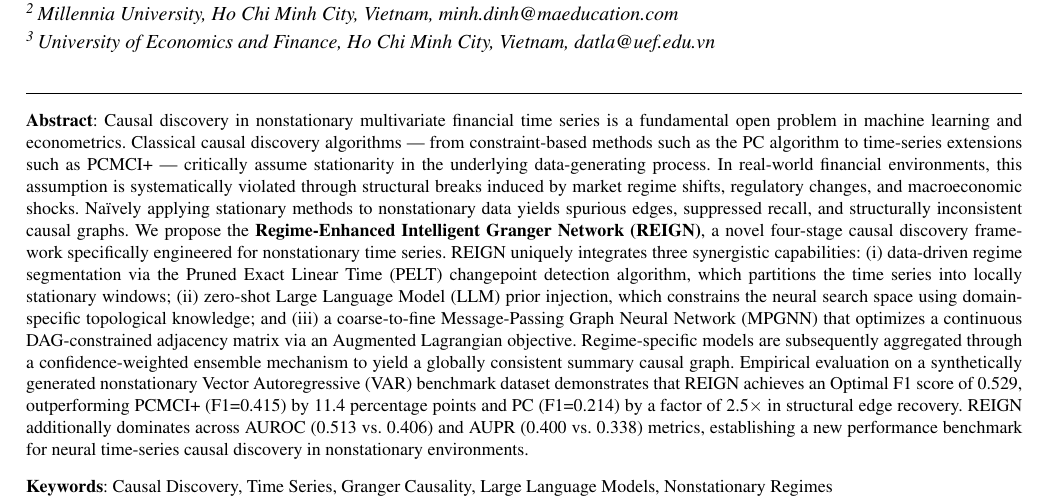
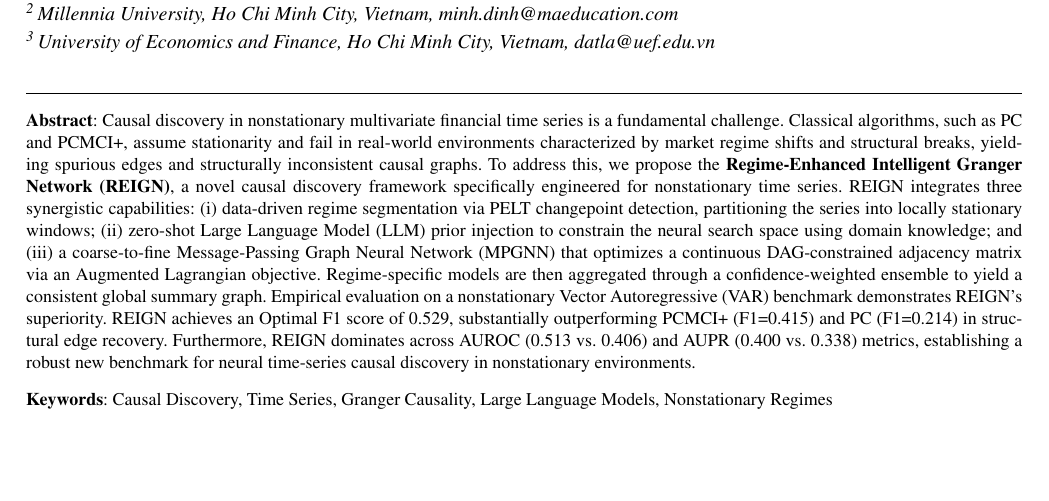
Before and after one commit to vinhqdang/REIGN_Regime-Enhanced-Intelligent-Granger-Network, a LaTeX document (manuscripts/main.tex): part of page 1 of 14, cut so that both start at the same text, the shorter picture padded with empty space. Compiled offline with pdfLaTeX.

Commit message:
Shorten abstract to ~200 words and apply bibliography updates

```diff
--- a/manuscripts/main.tex
+++ b/manuscripts/main.tex
@@ -73,7 +73,7 @@
 \affil{University of Economics and Finance, Ho Chi Minh City, Vietnam, \email{datla@uef.edu.vn}}
 
 \begin{abstract}
-Causal discovery in nonstationary multivariate financial time series is a fundamental open problem in machine learning and econometrics. Classical causal discovery algorithms — from constraint-based methods such as the PC algorithm to time-series extensions such as PCMCI+ — critically assume stationarity in the underlying data-generating process. In real-world financial environments, this assumption is systematically violated through structural breaks induced by market regime shifts, regulatory changes, and macroeconomic shocks. Naïvely applying stationary methods to nonstationary data yields spurious edges, suppressed recall, and structurally inconsistent causal graphs. We propose the \textbf{Regime-Enhanced Intelligent Granger Network (REIGN)}, a novel four-stage causal discovery framework specifically engineered for nonstationary time series. REIGN uniquely integrates three synergistic capabilities: (i) data-driven regime segmentation via the Pruned Exact Linear Time (PELT) changepoint detection algorithm, which partitions the time series into locally stationary windows; (ii) zero-shot Large Language Model (LLM) prior injection, which constrains the neural search space using domain-specific topological knowledge; and (iii) a coarse-to-fine Message-Passing Graph Neural Network (MPGNN) that optimizes a continuous DAG-constrained adjacency matrix via an Augmented Lagrangian objective. Regime-specific models are subsequently aggregated through a confidence-weighted ensemble mechanism to yield a globally consistent summary causal graph. Empirical evaluation on a synthetically generated nonstationary Vector Autoregressive (VAR) benchmark dataset demonstrates that REIGN achieves an Optimal F1 score of 0.529, outperforming PCMCI+ (F1=0.415) by 11.4 percentage points and PC (F1=0.214) by a factor of 2.5$\times$ in structural edge recovery. REIGN additionally dominates across AUROC (0.513 vs.\ 0.406) and AUPR (0.400 vs.\ 0.338) metrics, establishing a new performance benchmark for neural time-series causal discovery in nonstationary environments.
+Causal discovery in nonstationary multivariate financial time series is a fundamental challenge. Classical algorithms, such as PC and PCMCI+, assume stationarity and fail in real-world environments characterized by market regime shifts and structural breaks, yielding spurious edges and structurally inconsistent causal graphs. To address this, we propose the \textbf{Regime-Enhanced Intelligent Granger Network (REIGN)}, a novel causal discovery framework specifically engineered for nonstationary time series. REIGN integrates three synergistic capabilities: (i) data-driven regime segmentation via PELT changepoint detection, partitioning the series into locally stationary windows; (ii) zero-shot Large Language Model (LLM) prior injection to constrain the neural search space using domain knowledge; and (iii) a coarse-to-fine Message-Passing Graph Neural Network (MPGNN) that optimizes a continuous DAG-constrained adjacency matrix via an Augmented Lagrangian objective. Regime-specific models are then aggregated through a confidence-weighted ensemble to yield a consistent global summary graph. Empirical evaluation on a nonstationary Vector Autoregressive (VAR) benchmark demonstrates REIGN's superiority. REIGN achieves an Optimal F1 score of 0.529, substantially outperforming PCMCI+ (F1=0.415) and PC (F1=0.214) in structural edge recovery. Furthermore, REIGN dominates across AUROC (0.513 vs.\ 0.406) and AUPR (0.400 vs.\ 0.338) metrics, establishing a robust new benchmark for neural time-series causal discovery in nonstationary environments.
 \end{abstract}
 
 \begin{keywords}
```
Also changed, not shown: manuscripts/main.pdf, 1 other file.
